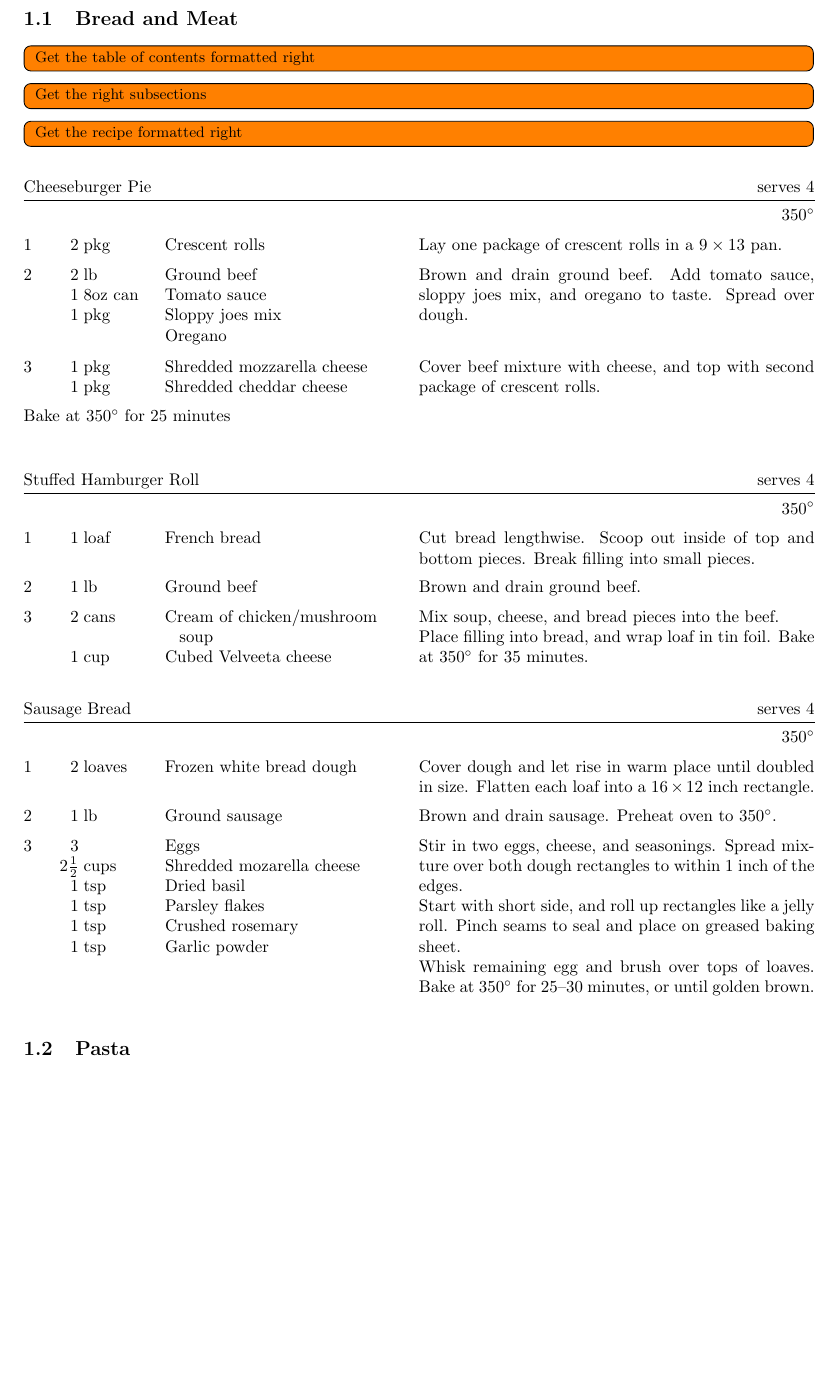
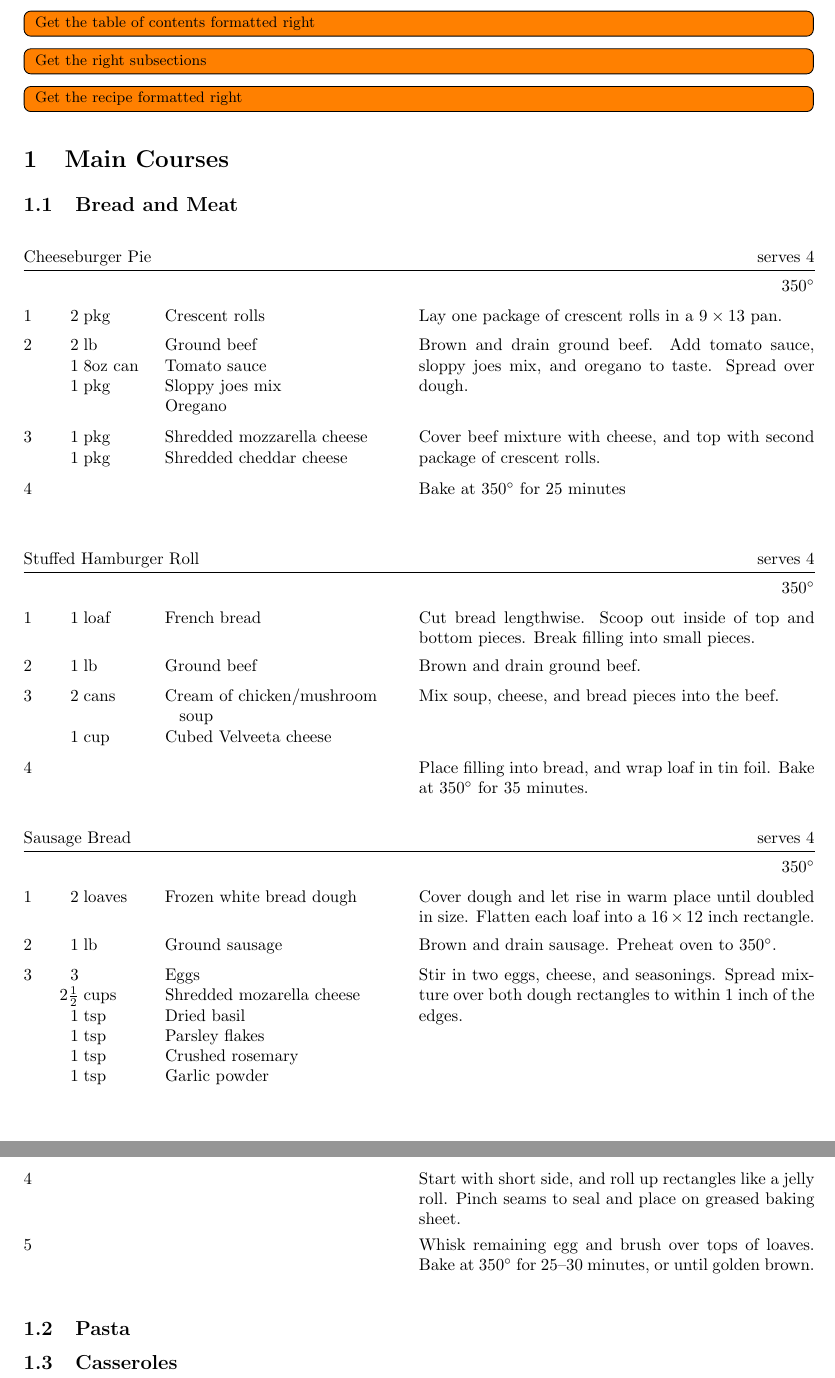
Before and after one commit to Notgnoshi/recipes, a LaTeX paper (recipes.tex, which reads recipes/main-courses/cheeseburger-pie.tex, recipes/main-courses/main-courses.tex, recipes/main-courses/stuffed-bread.tex): part of page 3 of 5 before the commit and two parts of pages 3 and 4 of 6 after it, the two joined at a grey line, cut so that both start at the same text, the shorter picture padded with empty space. Compiled offline with pdfLaTeX.

Commit message:
Prefer empty ingredient over freeform

```diff
--- a/recipes.tex
+++ b/recipes.tex
@@ -16,6 +16,9 @@
     \tableofcontents
 
     \newpage
+    \todoinline{Get the table of contents formatted right}
+    \todoinline{Get the right subsections}
+    \todoinline{Get the recipe formatted right}
     \section{Main Courses}\label{sec:main-courses}
         \input{recipes/main-courses/main-courses.tex}
 
--- a/recipes/main-courses/cheeseburger-pie.tex
+++ b/recipes/main-courses/cheeseburger-pie.tex
@@ -14,5 +14,6 @@
     \ingredient[1]{pkg}{Shredded cheddar cheese}
     Cover beef mixture with cheese, and top with second package of crescent rolls.
 
-    \freeform{Bake at 350\0 for 25 minutes}
+    \ingredient{}{}
+    Bake at 350\0 for 25 minutes
 \end{recipe}
--- a/recipes/main-courses/main-courses.tex
+++ b/recipes/main-courses/main-courses.tex
@@ -1,10 +1,8 @@
 % !TEX root = ../../recipes.tex
 
 \subsection{Bread and Meat}
-    \todoinline{Get the table of contents formatted right}
-    \todoinline{Get the right subsections}
-    \todoinline{Get the recipe formatted right}
     \input{recipes/main-courses/cheeseburger-pie.tex}
     \input{recipes/main-courses/stuffed-bread.tex}
 
 \subsection{Pasta}
+\subsection{Casseroles}
--- a/recipes/main-courses/stuffed-bread.tex
+++ b/recipes/main-courses/stuffed-bread.tex
@@ -12,6 +12,7 @@
     \ingredient[1]{cup}{Cubed Velveeta cheese}
     Mix soup, cheese, and bread pieces into the beef.
 
+    \ingredient{}{}
     Place filling into bread, and wrap loaf in tin foil. Bake at 350\0 for 35 minutes.
 \end{recipe}
 
@@ -30,7 +31,9 @@
     \ingredient[1]{tsp}{Garlic powder}
     Stir in two eggs, cheese, and seasonings. Spread mixture over both dough rectangles to within 1 inch of the edges.
 
+    \ingredient{}{}
     Start with short side, and roll up rectangles like a jelly roll. Pinch seams to seal and place on greased baking sheet.
 
+    \ingredient{}{}
     Whisk remaining egg and brush over tops of loaves. Bake at 350\0 for 25--30 minutes, or until golden brown.
 \end{recipe}
```
